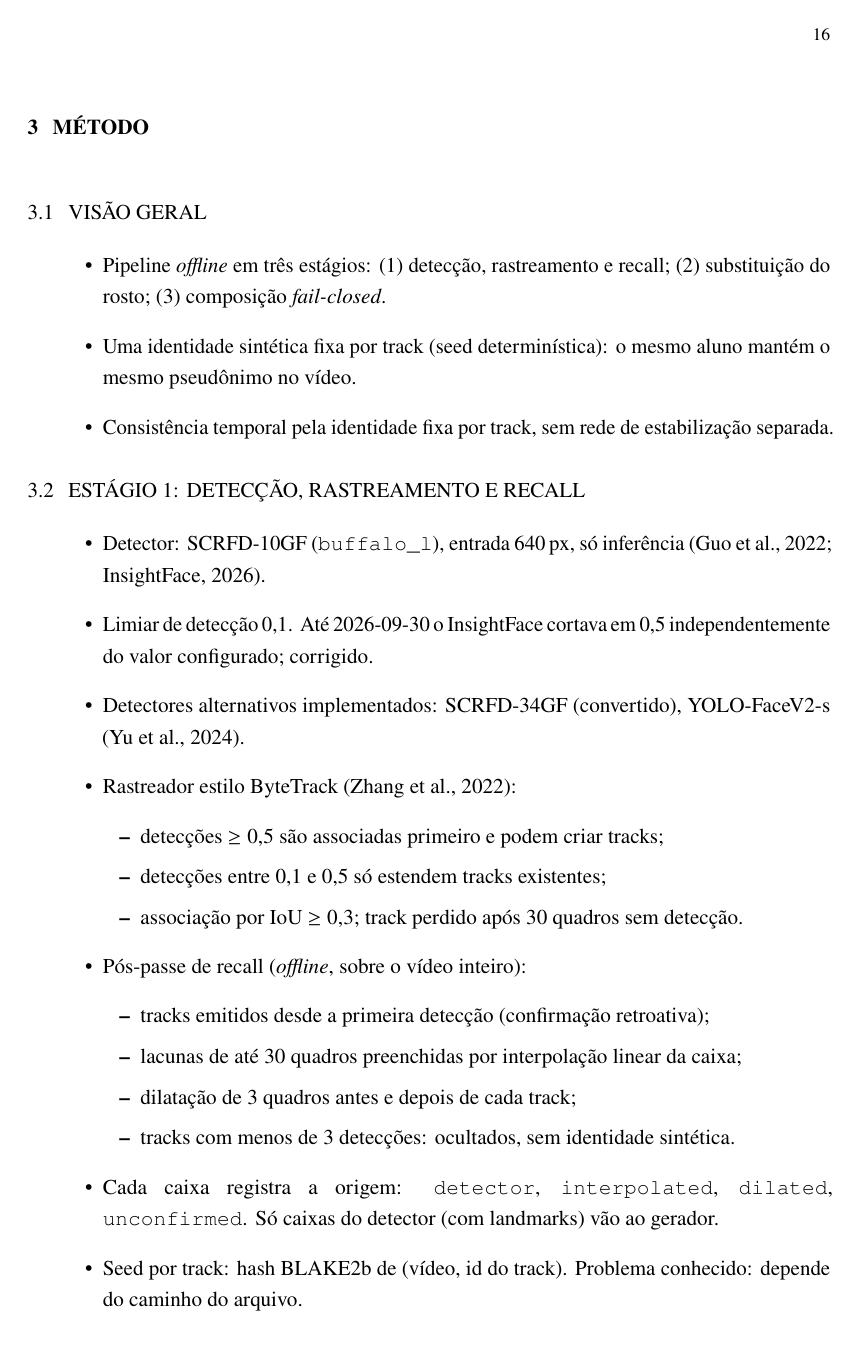
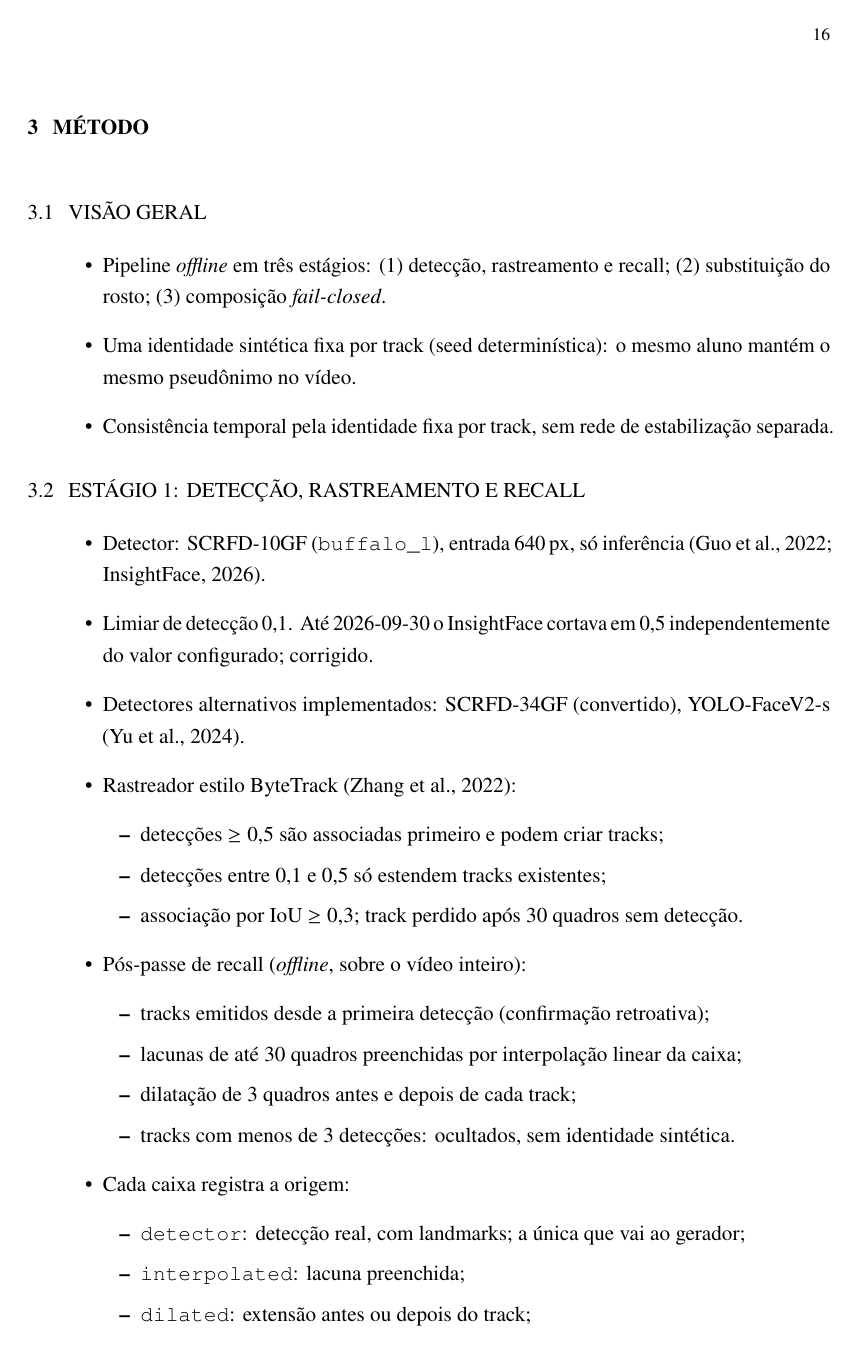
Before and after one commit to ld-wg/lose-the-faces-keep-the-lesson, a LaTeX thesis (paper/tcc-latex/main.tex, which reads paper/tcc-latex/3-metodo/texto.tex): page 16 of 43. Compiled offline with pdfLaTeX.

Commit message:
paper/tcc-latex: no underfull boxes (origin list and export line split)

```diff
--- a/paper/tcc-latex/3-metodo/texto.tex
+++ b/paper/tcc-latex/3-metodo/texto.tex
@@ -29,7 +29,13 @@
   \item dilatação de 3 quadros antes e depois de cada track;
   \item tracks com menos de 3 detecções: ocultados, sem identidade sintética.
   \end{itemize}
-\item Cada caixa registra a origem: \texttt{detector}, \texttt{interpolated}, \texttt{dilated}, \texttt{unconfirmed}. Só caixas do detector (com landmarks) vão ao gerador.
+\item Cada caixa registra a origem:
+  \begin{itemize}
+  \item \texttt{detector}: detecção real, com landmarks; a única que vai ao gerador;
+  \item \texttt{interpolated}: lacuna preenchida;
+  \item \texttt{dilated}: extensão antes ou depois do track;
+  \item \texttt{unconfirmed}: track com menos de 3 detecções.
+  \end{itemize}
 \item Seed por track: hash BLAKE2b de (vídeo, id do track). Problema conhecido: depende do caminho do arquivo.
 \end{itemize}
 
```
Also changed, not shown: paper/tcc-latex/a3-reproducao/texto.tex (+1 -1 lines).
